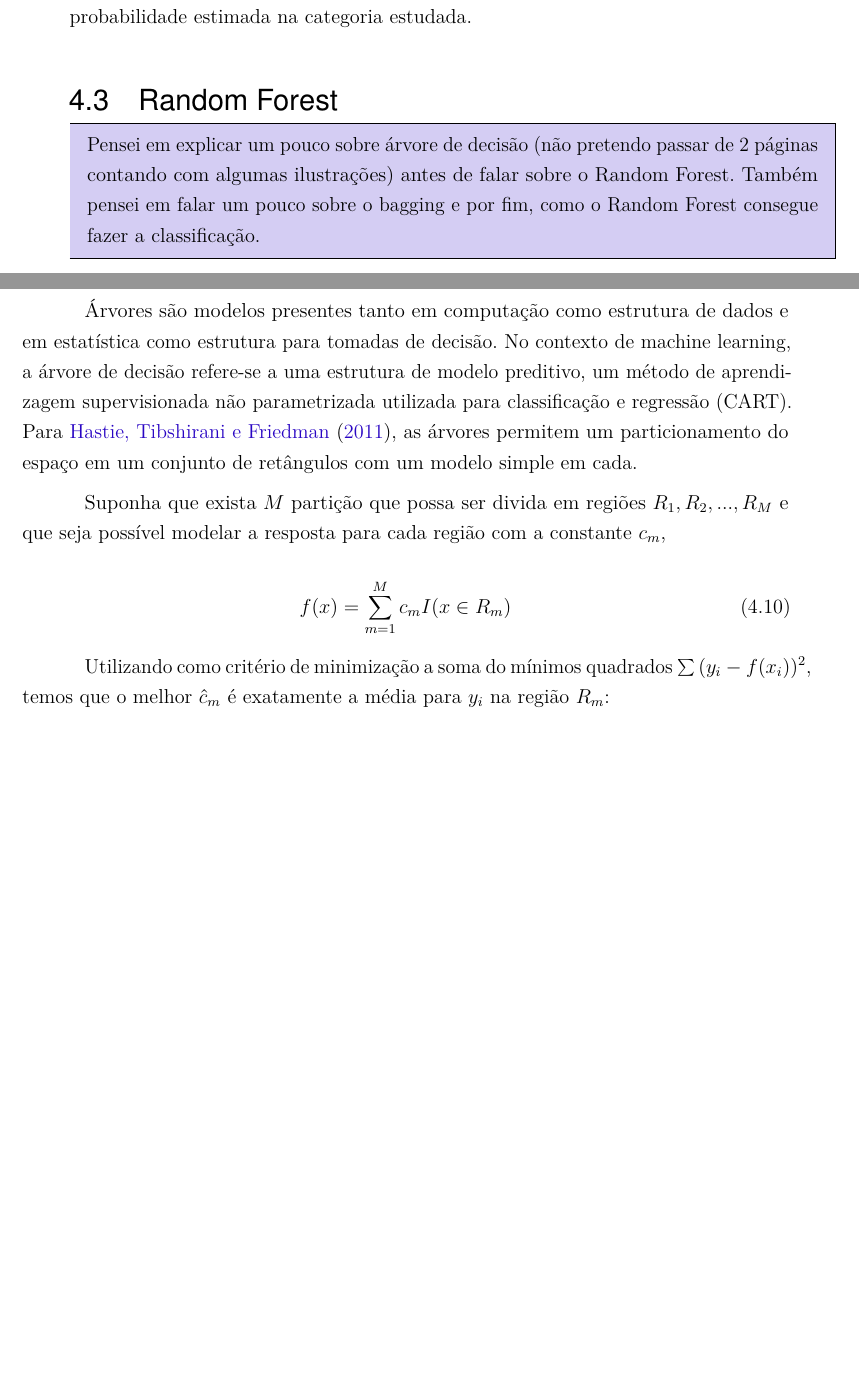
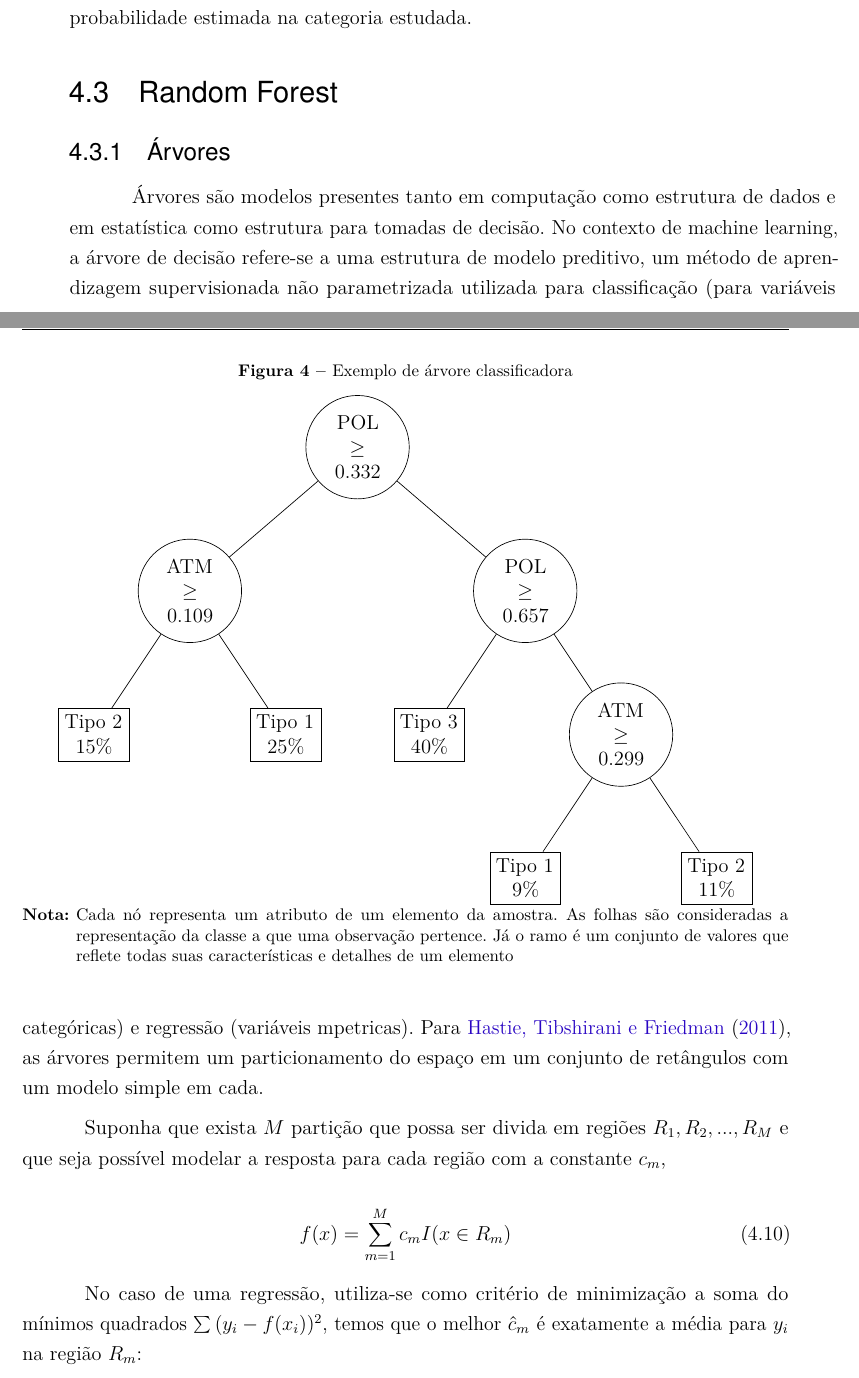
Before and after one commit to gustavotsuji/gustavotsuji.github.io, a LaTeX thesis (tcc/abntex2-modelo-trabalho-academico.tex, which reads tcc/body/teoria/randomforest.tex): two parts of pages 23 and 24 of 27, joined at a grey line, cut so that both start at the same text, the shorter picture padded with empty space. Compiled offline with pdfLaTeX; a missing font is replaced by an installed copy or a similar font.

Commit message:
Add random forest figures

```diff
--- a/tcc/abntex2-modelo-trabalho-academico.tex
+++ b/tcc/abntex2-modelo-trabalho-academico.tex
@@ -90,6 +90,10 @@
 \usepackage{uarial}
 \usepackage{algorithm2e}
 \usepackage[font=footnotesize,labelfont=bf]{caption}
+
+\usepackage{caption}
+\usepackage{subcaption}
+
 % ---
 % CONFIGURAÇÕES DE PACOTES
 % ---
--- a/tcc/body/teoria/randomforest.tex
+++ b/tcc/body/teoria/randomforest.tex
@@ -1,14 +1,13 @@
 % ---
 \section{Random Forest}
 
-\begin{mdframed}[backgroundcolor=blue!20]
-        Pensei em explicar um pouco sobre árvore de decisão (não pretendo passar de 2 páginas contando com algumas ilustrações) antes de falar sobre o Random Forest. Também pensei em falar um pouco sobre o bagging e por fim, como o Random Forest consegue fazer a classificação.
-\end{mdframed}
 
-\subsection{Árvores de classificação}
+
+
+\subsection{Árvores}
 
 % ---
-Árvores são modelos presentes tanto em computação como estrutura de dados e em estatística como estrutura para tomadas de decisão. No contexto de machine learning, a árvore de decisão refere-se a uma estrutura de modelo preditivo, um método de aprendizagem supervisionada não parametrizada utilizada para classificação e regressão (CART). Para \citeonline{HASTIE}, as árvores permitem um particionamento do espaço em um conjunto de retângulos com um modelo simple em cada.
+Árvores são modelos presentes tanto em computação como estrutura de dados e em estatística como estrutura para tomadas de decisão. No contexto de machine learning, a árvore de decisão refere-se a uma estrutura de modelo preditivo, um método de aprendizagem supervisionada não parametrizada utilizada para classificação (para variáveis categóricas) e regressão (variáveis mpetricas). Para \citeonline{HASTIE}, as árvores permitem um particionamento do espaço em um conjunto de retângulos com um modelo simple em cada.
 
 \begin{comment}
 //por figura
@@ -29,46 +27,31 @@ Trata-se de uma representação de regras que dividem as observações em grupos
 }
 
 \begin{figure}
+\caption{Exemplo de árvore classificadora}
 \centering
-\begin{tikzpicture}
-  [
-    grow                    = down,
-    sibling distance        = 10em,
-    level distance          = 10em,
-    edge from parent/.style = {draw, -latex},
-    every node/.style       = {font=\footnotesize},
-    sloped
-  ]
-  \node [root] {Formula}
-    child { node [env] {equation}
-      edge from parent node [below] {sim} }
-    child { node [dummy] {}
-      child { node [dummy] {}
-        child { node [env] {align\\flalign}
-          edge from parent node [below] {at relation sign?} }
-        child { node [env] {alignat}
-          edge from parent node [above] {at several}
-                           node [below] {places?} }
-        child { node [env] {gather}
-                edge from parent node [above] {centered?} }
-        edge from parent node [below] {aligned?} }
-      child { node [env] {multline}
-              edge from parent node [above, align=center]
-                {first left,\\centered,}
-              node [below] {last right}}
-              edge from parent node [above] {não} };
-
+        \begin{tikzpicture}
+\node [circle,draw,text width=1.2cm,align=center]{POL $\ge$ 0.332} [level distance=30mm,sibling distance=70mm]
+child {node [circle,draw,text width=1.2cm,align=center] {ATM $\ge$ 0.109 } [level distance=30mm ,sibling distance=40mm]
+child {node [rectangle,draw,text width=1.2cm,align=center] {Tipo 2\newline15\%}}
+child {node [rectangle,draw,text width=1.2cm,align=center] {Tipo 1\newline25\%}}
+}
+child { node [circle,draw,text width=1.2cm,align=center]{ POL $\ge$ 0.657} [level distance=30mm ,sibling distance=40mm]
+child {node [rectangle,draw,text width=1.2cm,align=center] {Tipo 3\newline40\%}}
+child { node [circle,draw,text width=1.2cm,align=center]{ ATM $\ge$ 0.299 } [level distance=30mm ,sibling distance=40mm]
+child {node [rectangle,draw,text width=1.2cm,align=center] {Tipo 1\newline9\%}}
+child {node [rectangle,draw,text width=1.2cm,align=center] {Tipo 2\newline11\%}}
+}
+};
 \end{tikzpicture}
-\caption{Cada nó representa um atributo de um elemento da amostra. As folhas são consideradas a representação da classe a que uma observação pertence. Já o ramo é um conjunto de valores que reflete todas suas características e detalhes de um elemento}
+\nota{Cada nó representa um atributo de um elemento da amostra. As folhas são consideradas a representação da classe a que uma observação pertence. Já o ramo é um conjunto de valores que reflete todas suas características e detalhes de um elemento}
 \end{figure}
 
-\end{comment}
 
 \begin{comment}
 
 Seja \begin{math}p\end{math} os dados de entrada
 
-Podemos representar de forma genérica o modelo da árvore de classificação por
+Podemos representar de forma genérica o modelo da árvore por
 \end{comment}
 
 
@@ -78,7 +61,7 @@ Suponha que exista \begin{math}M\end{math} partição que possa ser divida em re
 f(x) = \sum_{m=1}^{M}c_{m}I( x \in R_{m} )
 \end{equation}
 
-Utilizando como critério de minimização a soma do mínimos quadrados \begin{math}\sum{ (y_{i} - f(x_{i}))^{2}}\end{math}, temos que o melhor \begin{math}\hat c_{m}\end{math} é exatamente a média para \begin{math}y_{i}\end{math} na região \begin{math}R_{m}\end{math}:
+No caso de uma regressão, utiliza-se como critério de minimização a soma do mínimos quadrados \begin{math}\sum{ (y_{i} - f(x_{i}))^{2}}\end{math}, temos que o melhor \begin{math}\hat c_{m}\end{math} é exatamente a média para \begin{math}y_{i}\end{math} na região \begin{math}R_{m}\end{math}:
 
 \begin{equation}
 \label{eq:media}
```
Also changed, not shown: tcc/abntex2-modelo-trabalho-academico.bbl, tcc/body/teoria/randomforest.tex (92 more changed lines).
